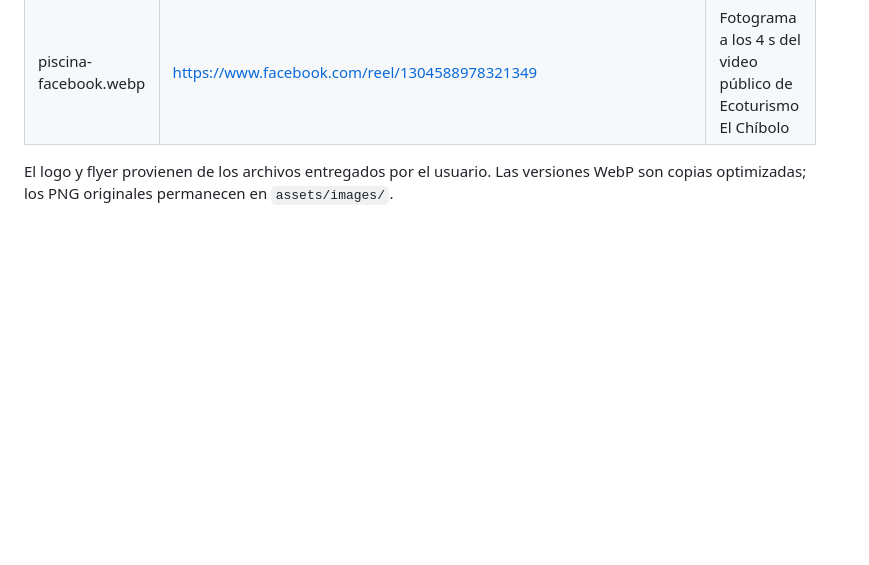
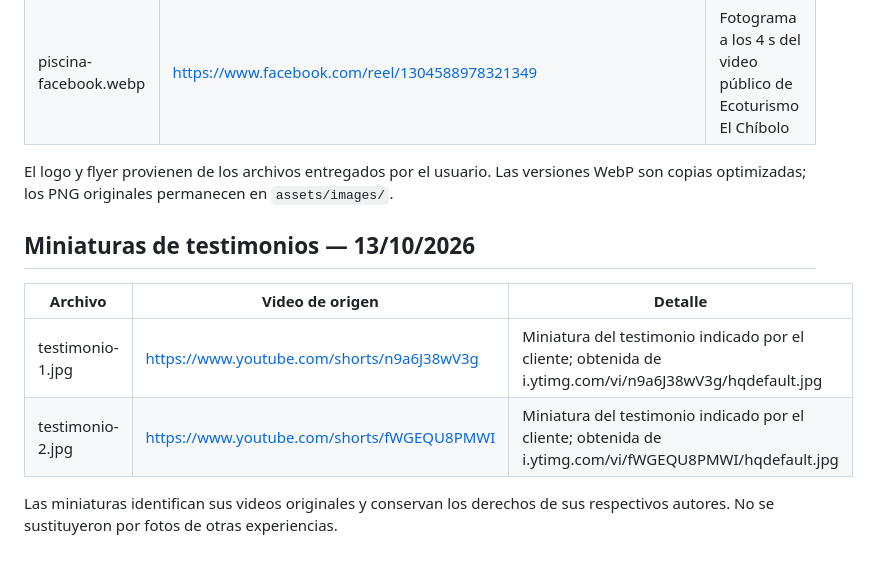
Before and after one commit to alber-brayan/el-chibolo, a Markdown page: docs/FUENTES.md, the part around the change. Rendered like a GitHub page; blank space fills up the shorter version.

```diff
--- a/docs/FUENTES.md
+++ b/docs/FUENTES.md
@@ -10,3 +10,12 @@ Todas las imágenes se guardan localmente para evitar enlaces temporales de Face
 | piscina-facebook.webp | https://www.facebook.com/reel/1304588978321349 | Fotograma a los 4 s del video público de Ecoturismo El Chíbolo |
 
 El logo y flyer provienen de los archivos entregados por el usuario. Las versiones WebP son copias optimizadas; los PNG originales permanecen en `assets/images/`.
+
+## Miniaturas de testimonios — 13/10/2026
+
+| Archivo | Video de origen | Detalle |
+| --- | --- | --- |
+| testimonio-1.jpg | https://www.youtube.com/shorts/n9a6J38wV3g | Miniatura del testimonio indicado por el cliente; obtenida de i.ytimg.com/vi/n9a6J38wV3g/hqdefault.jpg |
+| testimonio-2.jpg | https://www.youtube.com/shorts/fWGEQU8PMWI | Miniatura del testimonio indicado por el cliente; obtenida de i.ytimg.com/vi/fWGEQU8PMWI/hqdefault.jpg |
+
+Las miniaturas identifican sus videos originales y conservan los derechos de sus respectivos autores. No se sustituyeron por fotos de otras experiencias.
```
Also changed, not shown: README.md (+21 -2 lines), assets/images/testimonio-1.jpg (added), assets/images/testimonio-2.jpg (added), docs/vista-previa.jpg, 10 other files.
